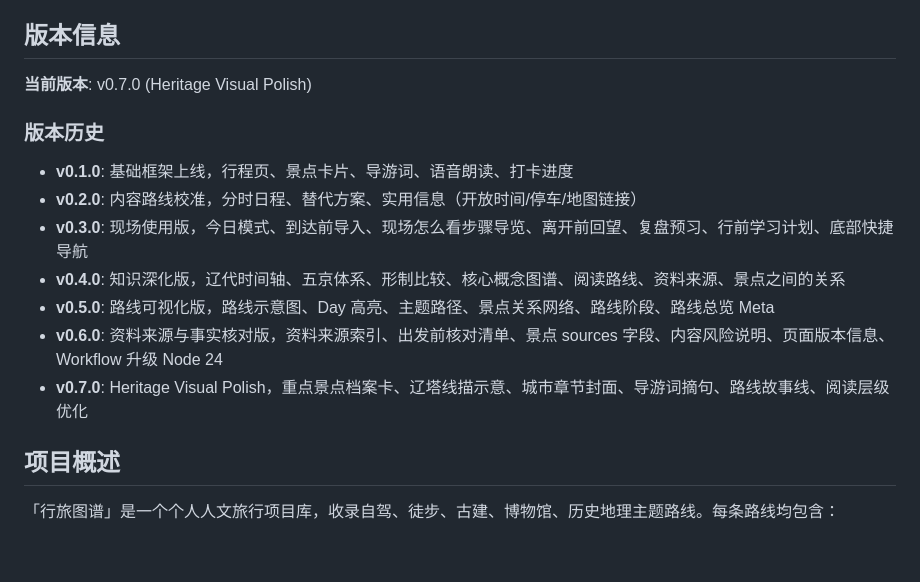
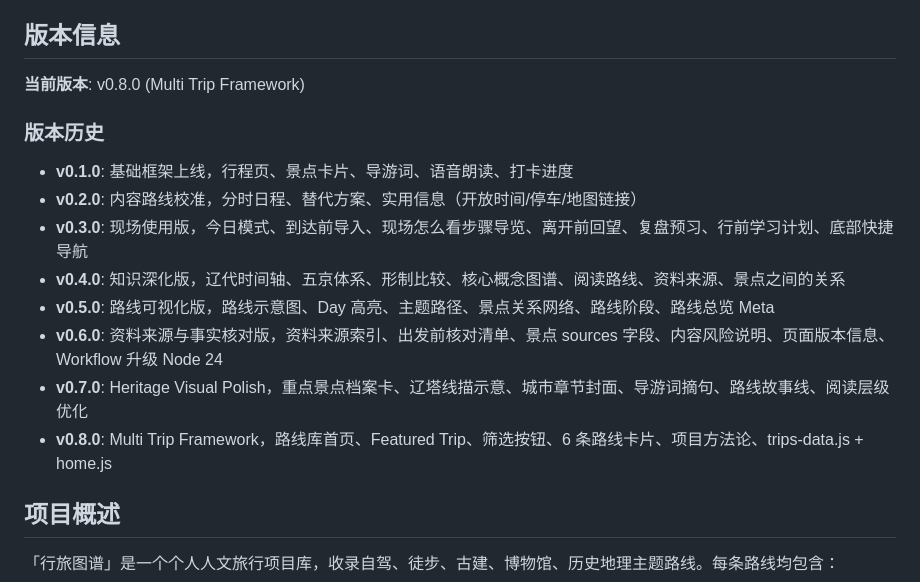
Before and after one commit to conanxin/culture-roadtrip-atlas, a Markdown page: README.md, the part around the change. Rendered like a GitHub page; blank space fills up the shorter version.

Commit message:
Add v0.8 report + update README/CONTENT_NOTES

```diff
--- a/README.md
+++ b/README.md
@@ -7,7 +7,7 @@
 
 ## 版本信息
 
-**当前版本**: v0.7.0 (Heritage Visual Polish)
+**当前版本**: v0.8.0 (Multi Trip Framework)
 
 ### 版本历史
 - **v0.1.0**: 基础框架上线，行程页、景点卡片、导游词、语音朗读、打卡进度
@@ -17,6 +17,7 @@
 - **v0.5.0**: 路线可视化版，路线示意图、Day 高亮、主题路径、景点关系网络、路线阶段、路线总览 Meta
 - **v0.6.0**: 资料来源与事实核对版，资料来源索引、出发前核对清单、景点 sources 字段、内容风险说明、页面版本信息、Workflow 升级 Node 24
 - **v0.7.0**: Heritage Visual Polish，重点景点档案卡、辽塔线描示意、城市章节封面、导游词摘句、路线故事线、阅读层级优化
+- **v0.8.0**: Multi Trip Framework，路线库首页、Featured Trip、筛选按钮、6 条路线卡片、项目方法论、trips-data.js + home.js
 
 ## 项目概述
 
```
Also changed, not shown: docs/CONTENT_NOTES.md (+27 -0 lines), reports/v0_8_multi_trip_framework_report.md (added, +186 -0 lines).
